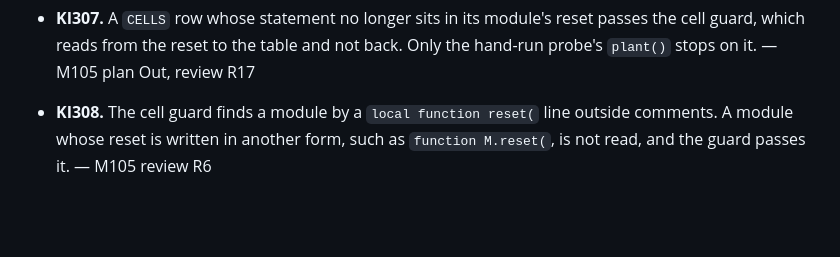
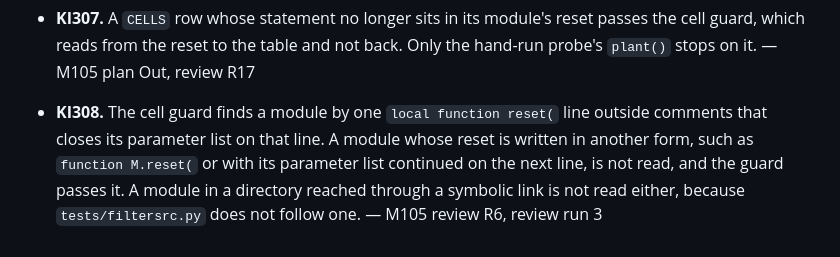
Before and after one commit to jmgirard/quarto-index, a Markdown page: cairn/DESIGN.md, the part around the change. Drawn GitHub-style; blank space fills up the shorter version.

```diff
--- a/cairn/DESIGN.md
+++ b/cairn/DESIGN.md
@@ -1898,7 +1898,10 @@ pointing at it (D-013). A candidate row states the work; the finding lives here.
   reset passes the cell guard, which reads from the reset to the table and
   not back. Only the hand-run probe's `plant()` stops on it. — M105 plan
   Out, review R17
-- **KI308.** The cell guard finds a module by a `local function reset(` line
-  outside comments. A module whose reset is written in another form, such as
-  `function M.reset(`, is not read, and the guard passes it. — M105 review
-  R6
+- **KI308.** The cell guard finds a module by one `local function reset(`
+  line outside comments that closes its parameter list on that line. A module
+  whose reset is written in another form, such as `function M.reset(` or with
+  its parameter list continued on the next line, is not read, and the guard
+  passes it. A module in a directory reached through a symbolic link is not
+  read either, because `tests/filtersrc.py` does not follow one. — M105
+  review R6, review run 3
```
Also changed, not shown: cairn/ROADMAP.md (+1 -1 lines), cairn/milestones/M105-m095-check-gaps.md (+9 -3 lines).
